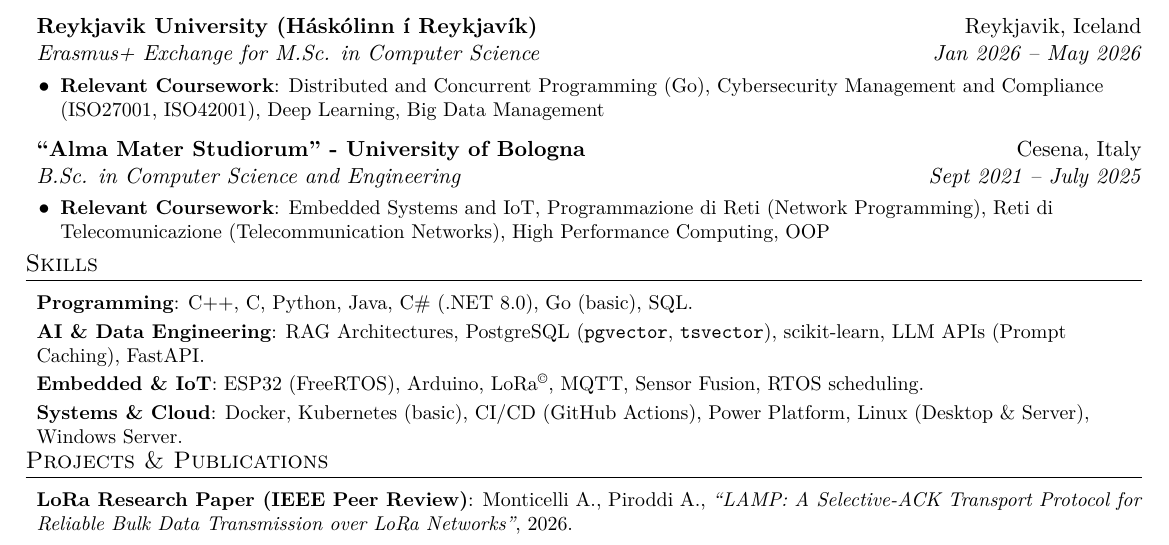
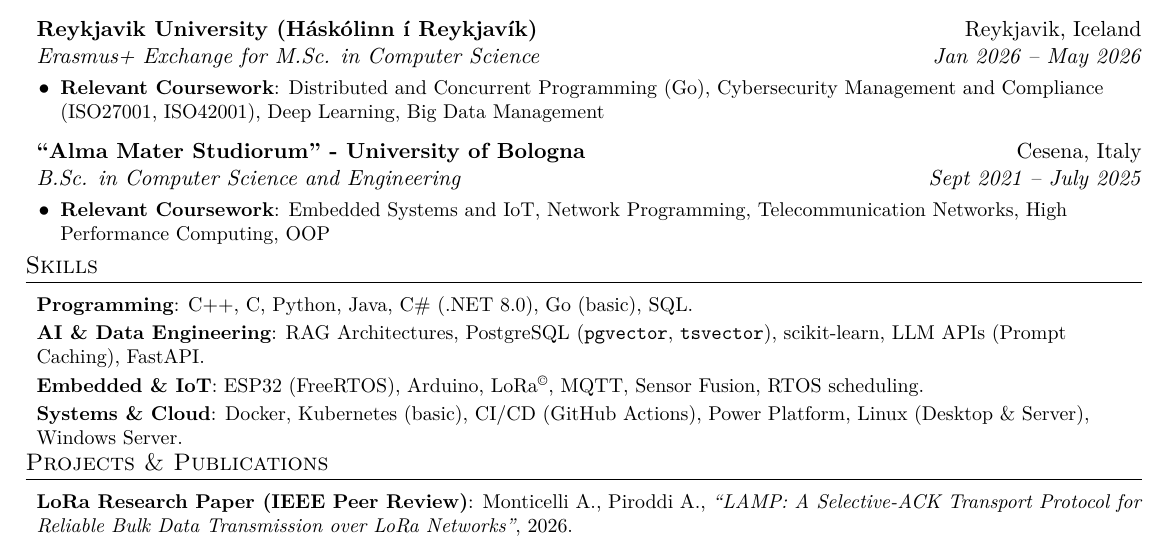
Before and after one commit to aleemont1/one-page-cv, a LaTeX CV (resume.tex): part of the page, cut so that both start at the same text. Compiled offline with XeLaTeX.

Commit message:
[UPDATE] Use English-only course titles for B.Sc. coursework

```diff
--- a/resume.tex
+++ b/resume.tex
@@ -132,7 +132,7 @@
     \resumeSubheading{``Alma Mater Studiorum'' - University of Bologna}{Cesena, Italy}
     {B.Sc. in Computer Science and Engineering}{Sept 2021 -- July 2025}
     \resumeItemListStart
-        \resumeItem{Relevant Coursework}{Embedded Systems and IoT, Programmazione di Reti (Network Programming), Reti di Telecomunicazione (Telecommunication Networks), High Performance Computing, OOP}
+        \resumeItem{Relevant Coursework}{Embedded Systems and IoT, Network Programming, Telecommunication Networks, High Performance Computing, OOP}
     \resumeItemListEnd
 \resumeSubHeadingListEnd
 
```
